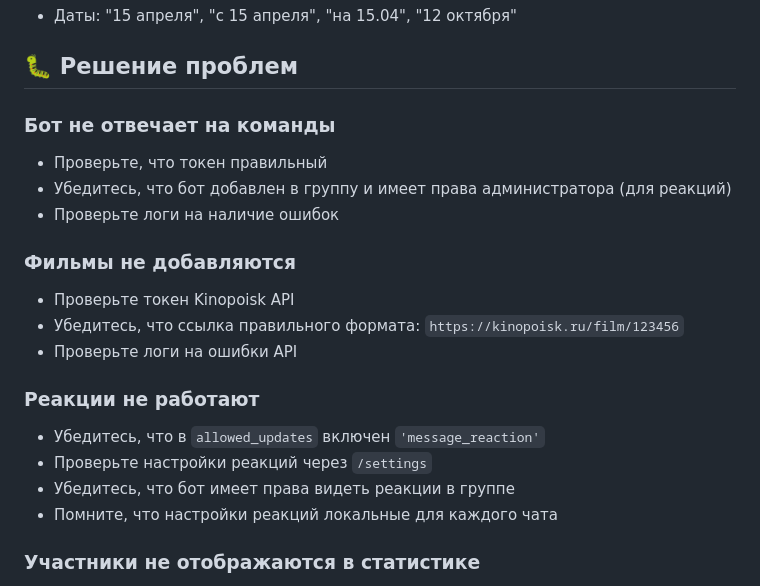
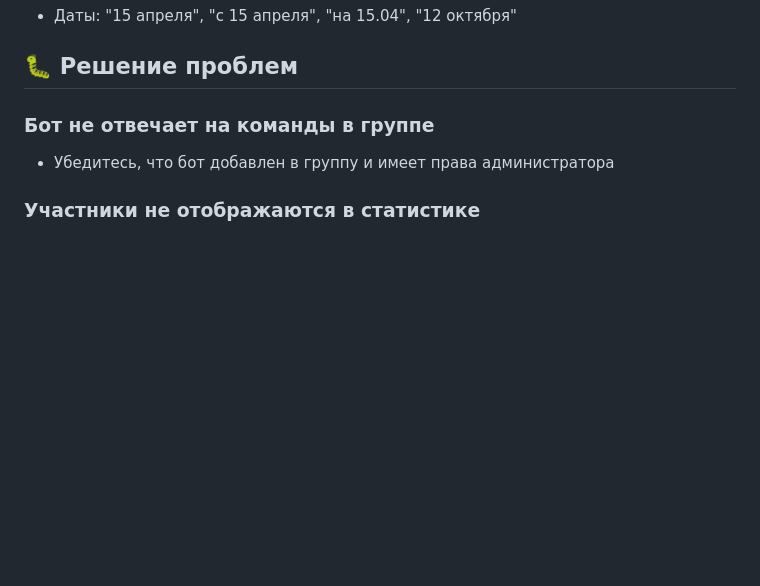
Before and after one commit to zapnikita95/movie_planner_bot, a Markdown page: README.md, the part around the change. Drawn GitHub-style; blank space fills up the shorter version.

```diff
--- a/README.md
+++ b/README.md
@@ -478,24 +478,9 @@ https://www.kinopoisk.ru/film/6290547/
 
 ## 🐛 Решение проблем
 
-### Бот не отвечает на команды
+### Бот не отвечает на команды в группе
 
-- Проверьте, что токен правильный
-- Убедитесь, что бот добавлен в группу и имеет права администратора (для реакций)
-- Проверьте логи на наличие ошибок
-
-### Фильмы не добавляются
-
-- Проверьте токен Kinopoisk API
-- Убедитесь, что ссылка правильного формата: `https://kinopoisk.ru/film/123456`
-- Проверьте логи на ошибки API
-
-### Реакции не работают
-
-- Убедитесь, что в `allowed_updates` включен `'message_reaction'`
-- Проверьте настройки реакций через `/settings`
-- Убедитесь, что бот имеет права видеть реакции в группе
-- Помните, что настройки реакций локальные для каждого чата
+- Убедитесь, что бот добавлен в группу и имеет права администратора
 
 ### Участники не отображаются в статистике
 
```
